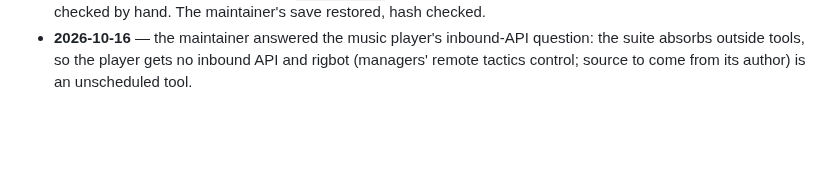
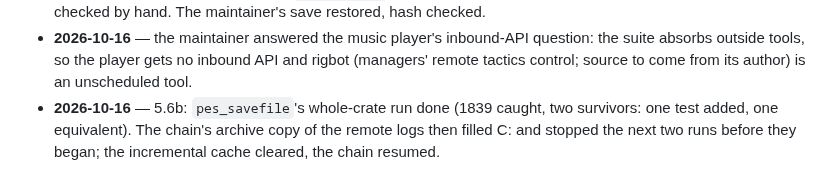
Before and after one commit to the4chancup/4cc-studio, a Markdown page: docs/LOG.md, the part around the change. Rendered like a GitHub page; blank space fills up the shorter version.

```diff
--- a/docs/LOG.md
+++ b/docs/LOG.md
@@ -2061,3 +2061,6 @@ worklog passed 7,000 lines.
 - **2026-10-16** — the maintainer answered the music player's inbound-API question: the suite
   absorbs outside tools, so the player gets no inbound API and rigbot (managers' remote tactics
   control; source to come from its author) is an unscheduled tool.
+- **2026-10-16** — 5.6b: `pes_savefile`'s whole-crate run done (1839 caught, two survivors: one
+  test added, one equivalent). The chain's archive copy of the remote logs then filled C: and
+  stopped the next two runs before they began; the incremental cache cleared, the chain resumed.
```
Also changed, not shown: docs/RUNBOOK.md (+6 -1 lines).
